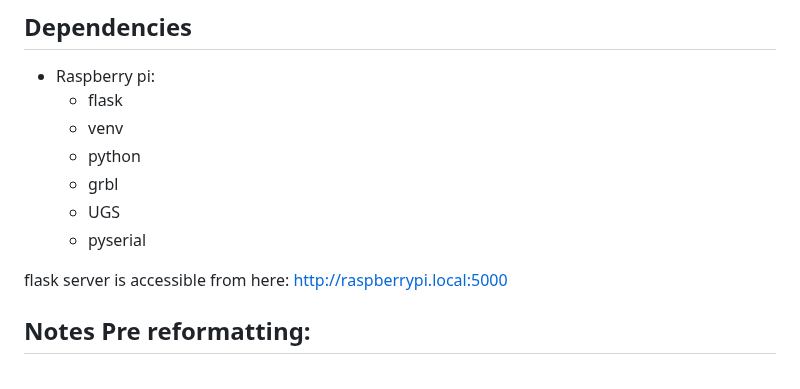
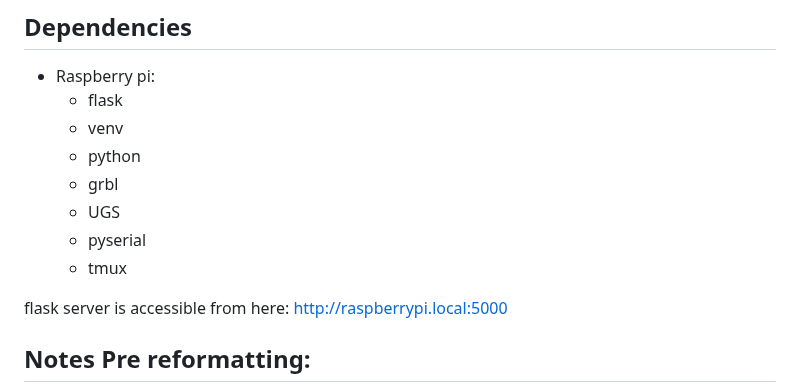
Before and after one commit to avkoll/gCodePlotterGenerator, a Markdown page: README.md, the part around the change. Rendered like a GitHub page.

```diff
--- a/README.md
+++ b/README.md
@@ -53,6 +53,7 @@ made one that I am basing my design off of.
   - grbl
   - UGS
   - pyserial
+  - tmux
 
 flask server is accessible from here:
 http://raspberrypi.local:5000
```
Also changed, not shown: progresslog.md (+20 -0 lines).
